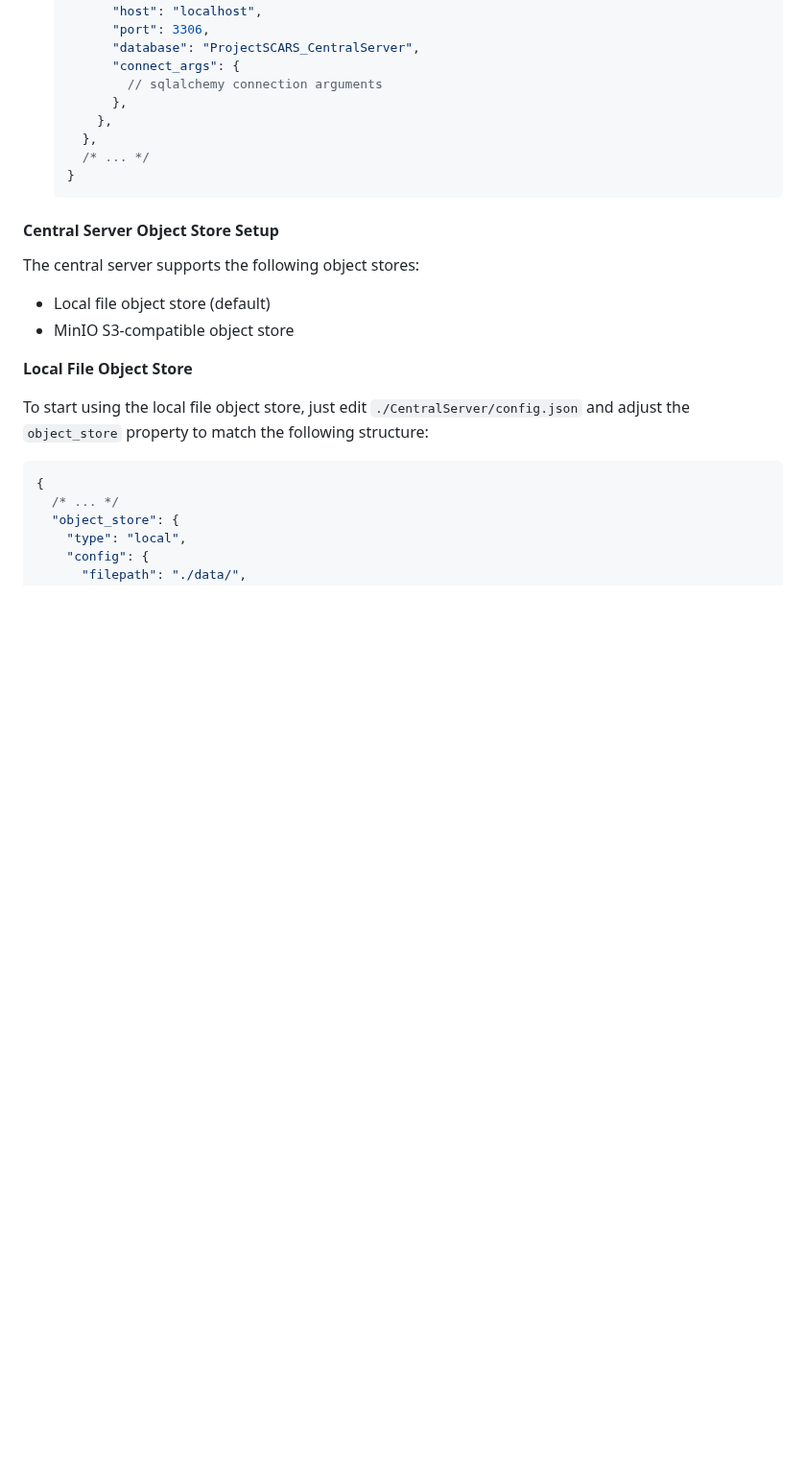
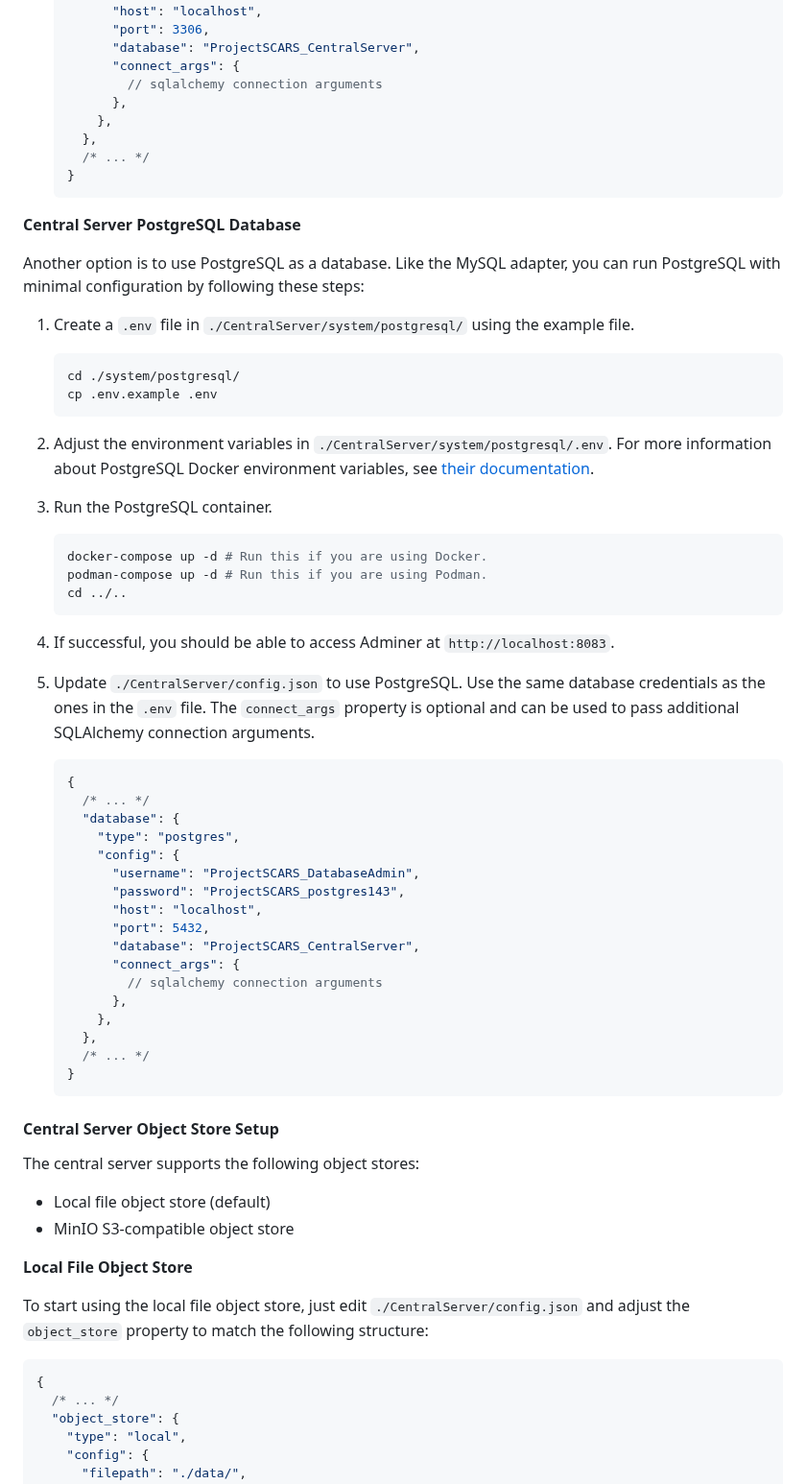
Before and after one commit to Staber07/ProjectSCARS, a Markdown page: CentralServer/README.md, the part around the change. Shown at 96% size. Drawn GitHub-style; blank space fills up the shorter version.

Commit message:
docs(central-server): add PostgreSQL database setup instructions to README
Signed-off-by: Chris1320 <me@chrisfromnowhere.me>

````diff
--- a/CentralServer/README.md
+++ b/CentralServer/README.md
@@ -193,6 +193,60 @@ containerized environment using Docker or Podman.
    }
    ```
 
+**Central Server PostgreSQL Database**
+
+Another option is to use PostgreSQL as a database. Like the MySQL adapter,
+you can run PostgreSQL with minimal configuration by following these steps:
+
+1. Create a `.env` file in `./CentralServer/system/postgresql/` using
+   the example file.
+
+   ```bash
+   cd ./system/postgresql/
+   cp .env.example .env
+   ```
+
+2. Adjust the environment variables in
+   `./CentralServer/system/postgresql/.env`. For more information
+   about PostgreSQL Docker environment variables, see [their documentation](https://hub.docker.com/_/postgres).
+
+3. Run the PostgreSQL container.
+
+   ```bash
+   docker-compose up -d # Run this if you are using Docker.
+   podman-compose up -d # Run this if you are using Podman.
+   cd ../..
+   ```
+
+4. If successful, you should be able to access Adminer at
+   `http://localhost:8083`.
+
+5. Update `./CentralServer/config.json` to use PostgreSQL. Use
+   the same database credentials as the ones in the `.env`
+   file. The `connect_args` property is optional and can
+   be used to pass additional SQLAlchemy connection
+   arguments.
+
+   ```jsonc
+   {
+     /* ... */
+     "database": {
+       "type": "postgres",
+       "config": {
+         "username": "ProjectSCARS_DatabaseAdmin",
+         "password": "ProjectSCARS_postgres143",
+         "host": "localhost",
+         "port": 5432,
+         "database": "ProjectSCARS_CentralServer",
+         "connect_args": {
+           // sqlalchemy connection arguments
+         },
+       },
+     },
+     /* ... */
+   }
+   ```
+
 #### Central Server Object Store Setup
 
 The central server supports the following object stores:
````
Also changed, not shown: README.md (+54 -0 lines).
